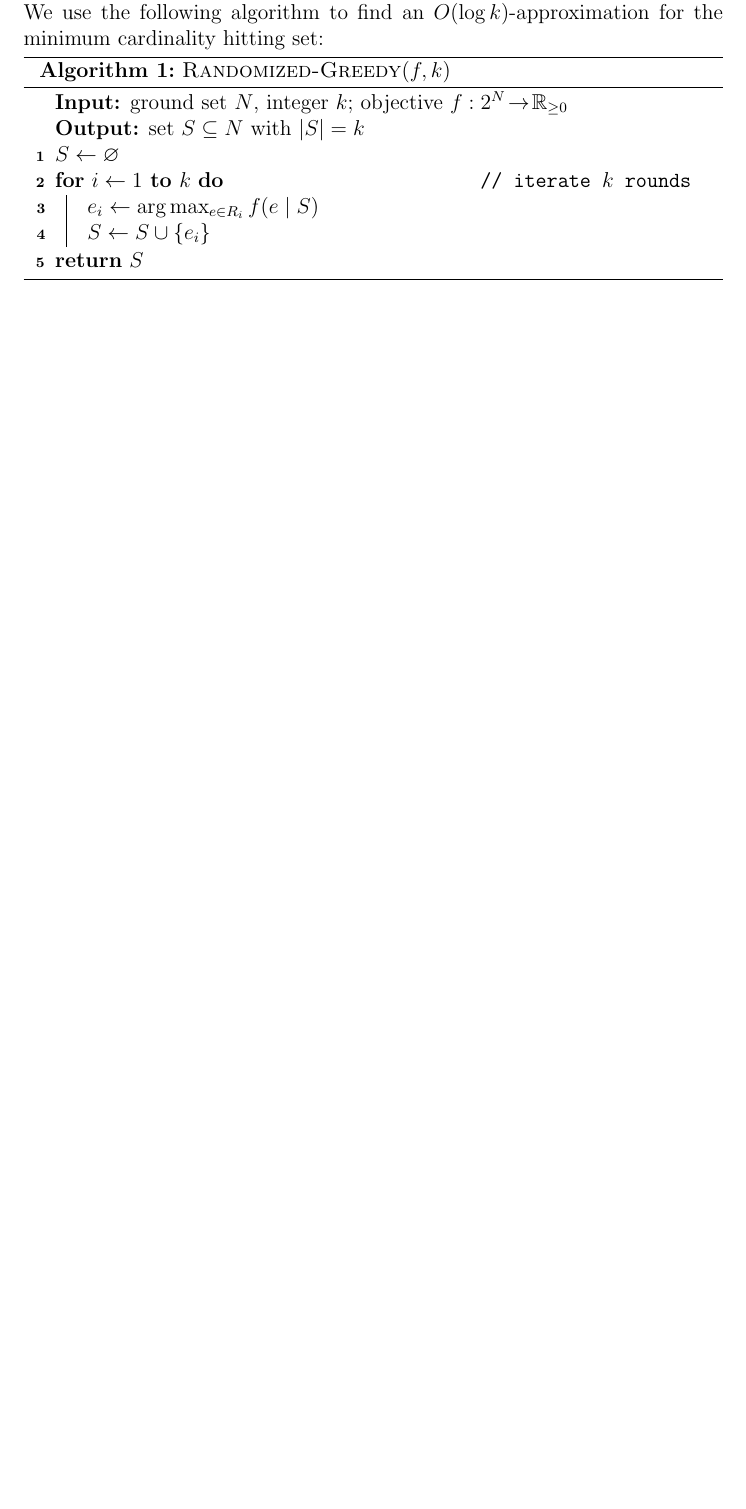
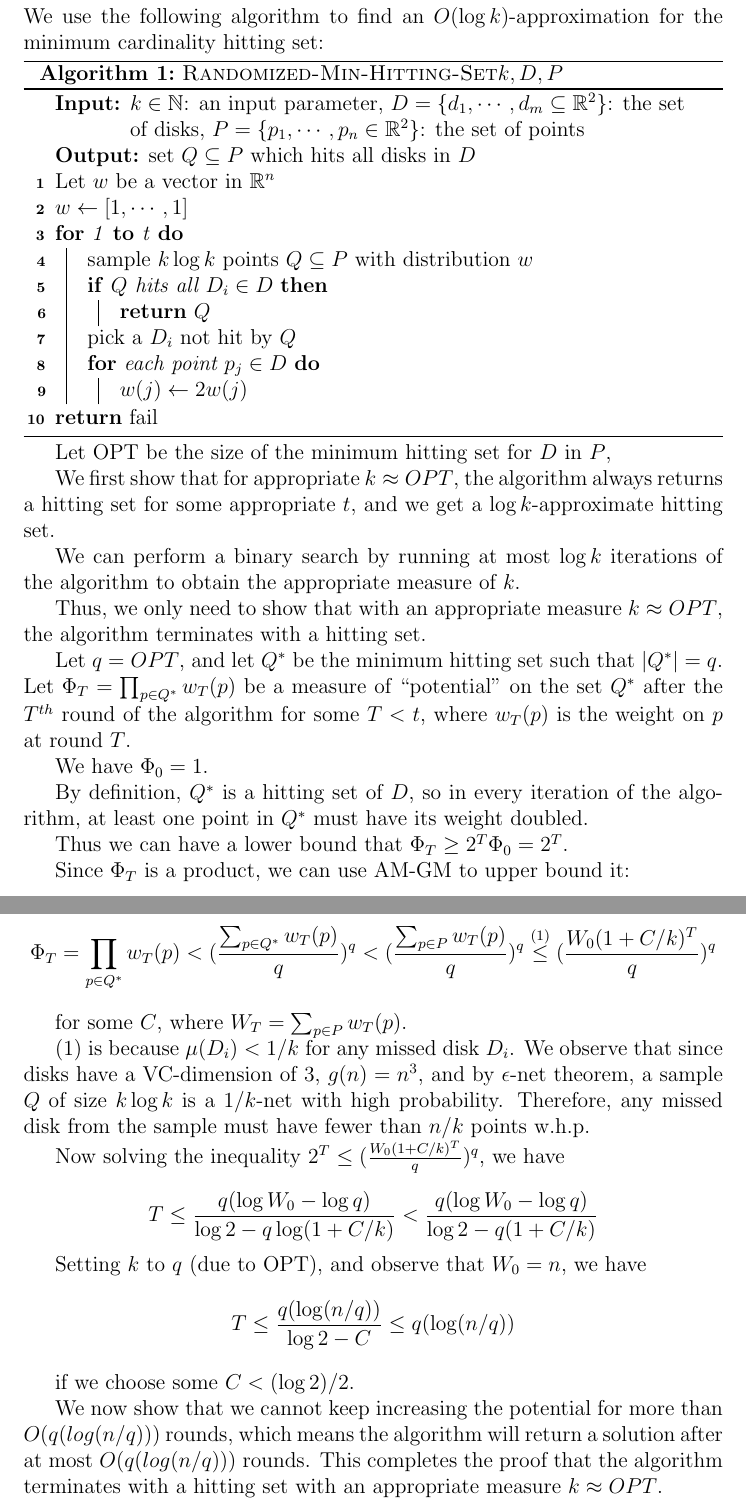
Before and after one commit to PROgram52bc/CS588_hw, a LaTeX problem sheet (hw4.tex): part of page 3 of 8 before the commit and two parts of pages 3 and 4 of 9 after it, the two joined at a grey line, cut so that both start at the same text, the shorter picture padded with empty space. Compiled offline with pdfLaTeX.

Commit message:
The fouth problem!

```diff
--- a/hw4.tex
+++ b/hw4.tex
@@ -95,23 +95,82 @@ We use the following algorithm to find an $O(\log k)$-approximation for the mini
 \newcommand{\marg}[2]{f(#1 \mid #2)}
 
 \begin{algorithm}[H]
-\caption{\textsc{Randomized-Greedy}\((f,k)\)}\label{alg:randomized-greedy}
+\caption{\textsc{Randomized-Min-Hitting-Set}\(k,D,P\)}
 \DontPrintSemicolon
-\KwIn{ground set \(N\), integer \(k\); objective \(f:2^{N}\!\to\!\mathbb{R}_{\ge 0}\)}
-\KwOut{set \(S \subseteq N\) with \(|S|=k\)}
-\(S \gets \varnothing\)\;
-\For(\tcp*[f]{iterate \(k\) rounds}){\(i \gets 1\) \KwTo \(k\)}{
-  % ---- Choose a random candidate pool R_i (pick ONE rule and delete the other) ----
-  % (A) Sample a fixed-size subset:
-  % \(R_i \subseteq N \setminus S\) chosen uniformly at random with \(|R_i| = r\)\;
-  % (B) Include each element independently with prob. p:
-  % \(R_i \gets \{ e \in N \setminus S : \text{include } e \text{ independently w.p. } p \}\)\;
-  % ------------------------------------------------------------------------------
-  \(e_i \gets \arg\max_{e \in R_i} \marg{e}{S}\)\;
-  \(S \gets S \cup \{e_i\}\)\;
+\KwIn{$k \in \mathbb{N}$: an input parameter,
+$D=\{d_1,\cdots,d_m\subseteq \mathbb{R}^2\}$: the set of disks,
+$P=\{p_1,\cdots,p_n\in\mathbb{R}^2\}$: the set of points}
+\KwOut{set \(Q \subseteq P\) which hits all disks in $D$}
+Let $w$ be a vector in $\mathbb{R}^n$\;
+$w \gets [1,\cdots,1]$\;
+\For{1 \KwTo t}{
+    sample $k\log k$ points $Q \subseteq P$ with distribution $w$\;
+    \If{$Q$ hits all $D_i \in D$}{
+        \Return $Q$\;
+    }
+    pick a $D_i$ not hit by $Q$\;
+    \For{each point $p_j \in D$}{
+        $w(j) \gets 2w(j)$\;
+    }
 }
-\Return \(S\)\;
+\Return fail\;
 \end{algorithm}
+
+Let OPT be the size of the minimum hitting set for $D$ in $P$,
+
+We first show
+that for appropriate $k \approx OPT$, the algorithm always returns a hitting set
+for some appropriate $t$, and we get a $\log k$-approximate hitting set.
+
+We can perform a binary search by running at most $\log k$ iterations of the
+algorithm to obtain the appropriate measure of $k$.
+
+Thus, we only need to show that with an appropriate measure $k \approx OPT$, the
+algorithm terminates with a hitting set.
+
+Let $q = OPT$, and let $Q^*$ be the minimum hitting set such that $\vert
+Q^*\vert = q$. Let $\Phi_T = \prod_{p\in Q^*} w_T(p)$ be a measure of
+``potential'' on the set $Q^*$ after the $T^{th}$ round of the algorithm for
+some $T<t$, where $w_T(p)$ is the weight on $p$ at round $T$.
+
+We have $\Phi_0 = 1$.
+
+By definition, $Q^*$ is a hitting set of $D$, so in every iteration of the
+algorithm, at least one point in $Q^*$ must have its weight doubled.
+
+Thus we can have a lower bound that $\Phi_T \ge 2^T\Phi_0 = 2^T$.
+
+Since $\Phi_T$ is a product, we can use AM-GM to upper bound it:
+
+$$\Phi_T = \prod_{p\in Q^*} w_T(p) < (\frac{\sum_{p\in Q^*} w_T(p)}{q})^q < (\frac{\sum_{p\in P} w_T(p)}{q})^q \overset{(1)}{\le} (\frac{W_0(1+C/k)^T}{q})^q$$
+
+for some $C$, where $W_T = \sum_{p \in P} w_T(p)$.
+
+(1) is because $\mu(D_i) < 1/k$ for any missed disk $D_i$. We observe that since
+disks have a VC-dimension of 3, $g(n) = n^3$, and by $\epsilon$-net theorem, a
+sample $Q$ of size $k\log k$ is a $1/k$-net with high probability. Therefore,
+any missed disk from the sample must have fewer than $n/k$ points w.h.p.
+
+Now solving the inequality $2^T \le (\frac{W_0(1+C/k)^T}{q})^q$, we have
+
+$$T \le \frac{q(\log W_0 - \log q)}{\log 2 - q\log(1 + C/k)} < \frac{q(\log W_0 - \log q)}{\log 2 - q(1 + C/k)}$$
+
+Setting $k$ to $q$ (due to OPT), and observe that $W_0 = n$, we have
+$$T \le \frac{q(\log (n/q))}{\log 2 - C} \le q(\log(n/q))$$
+
+if we choose some $C < (\log2)/2$.
+
+We now show that we cannot keep increasing the potential for more than
+$O(q(log(n/q)))$ rounds, which means the algorithm will return a solution after
+at most $O(q(log(n/q)))$ rounds. This completes the proof that the algorithm
+terminates with a hitting set with an appropriate measure $k \approx OPT$.
+
+
+% is because each missed disk tends to be a light disk with less than
+% $n\epsilon$ points, so the $\sum{p\in Q^*} w_T(p) \approx W_0(1+C\epsilon)^T$
+
+
+
 
 \newpage
 
```
Also changed, not shown: hw4.tex (2 more changed lines).
